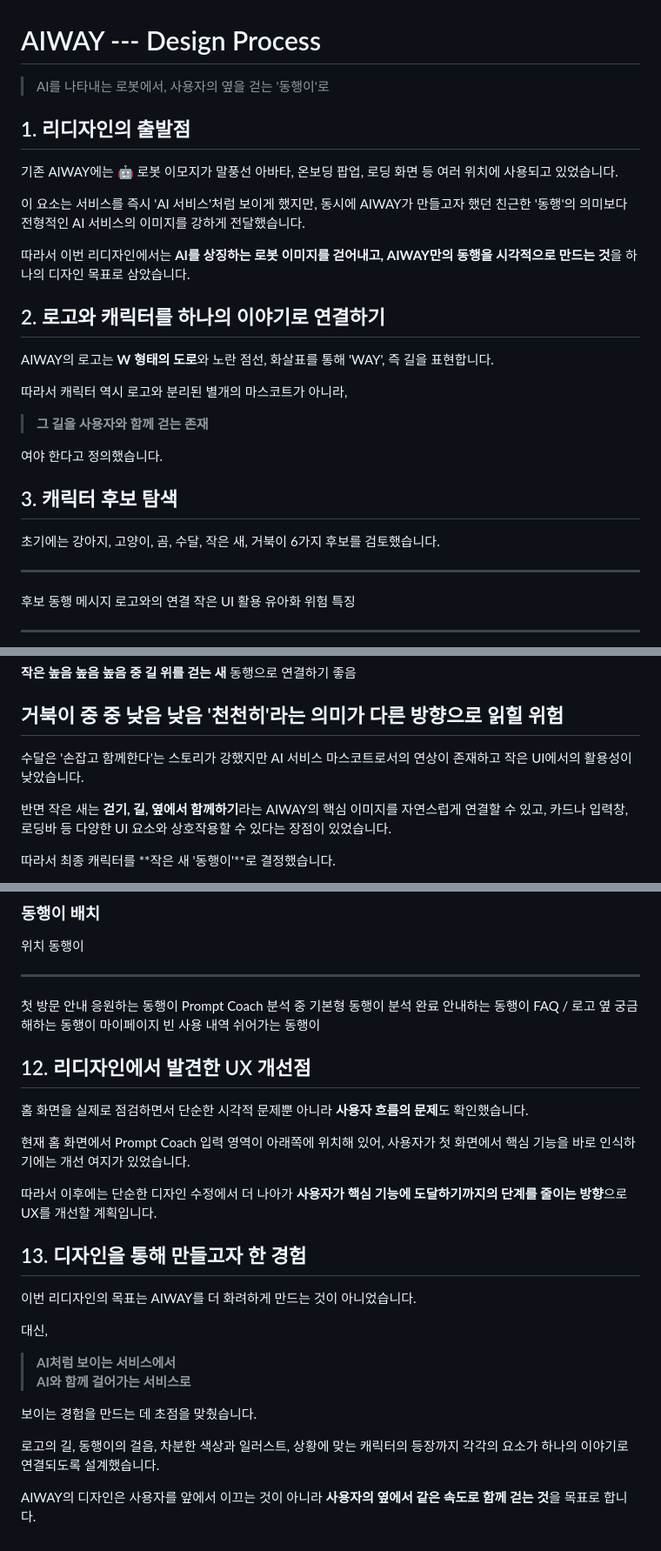
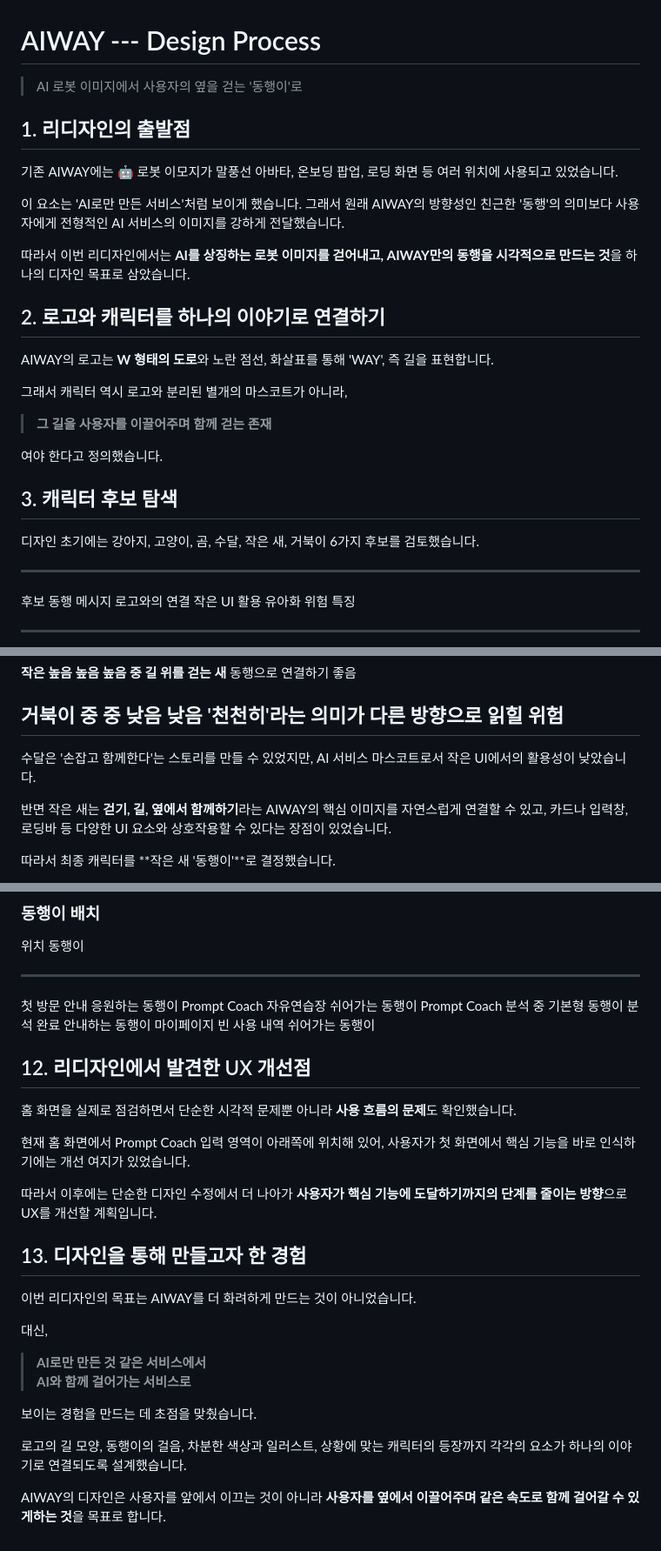
Before and after one commit to hwangjuyeong40-wq/aiway, a Markdown page: DESIGN.md, 3 parts joined by grey strips. Shown at 87% size. Rendered like a GitHub page.

```diff
--- a/DESIGN.md
+++ b/DESIGN.md
@@ -1,14 +1,14 @@
 # AIWAY --- Design Process
 
-> AI를 나타내는 로봇에서, 사용자의 옆을 걷는 '동행이'로
+> AI 로봇 이미지에서 사용자의 옆을 걷는 '동행이'로
 
 ## 1. 리디자인의 출발점
 
 기존 AIWAY에는 🤖 로봇 이모지가 말풍선 아바타, 온보딩 팝업, 로딩 화면 등
 여러 위치에 사용되고 있었습니다.
 
-이 요소는 서비스를 즉시 'AI 서비스'처럼 보이게 했지만, 동시에 AIWAY가
-만들고자 했던 친근한 '동행'의 의미보다 전형적인 AI 서비스의 이미지를
+이 요소는 'AI로만 만든 서비스'처럼 보이게 했습니다. 그래서 원래 AIWAY의 방향성인
+친근한 '동행'의 의미보다 사용자에게 전형적인 AI 서비스의 이미지를
 강하게 전달했습니다.
 
 따라서 이번 리디자인에서는 **AI를 상징하는 로봇 이미지를 걷어내고,
@@ -20,15 +20,15 @@ AIWAY만의 동행을 시각적으로 만드는 것**을 하나의 디자인 목
 AIWAY의 로고는 **W 형태의 도로**와 노란 점선, 화살표를 통해 'WAY', 즉
 길을 표현합니다.
 
-따라서 캐릭터 역시 로고와 분리된 별개의 마스코트가 아니라,
+그래서 캐릭터 역시 로고와 분리된 별개의 마스코트가 아니라,
 
-> **그 길을 사용자와 함께 걷는 존재**
+> **그 길을 사용자를 이끌어주며 함께 걷는 존재**
 
 여야 한다고 정의했습니다.
 
 ## 3. 캐릭터 후보 탐색
 
-초기에는 강아지, 고양이, 곰, 수달, 작은 새, 거북이 6가지 후보를
+디자인 초기에는 강아지, 고양이, 곰, 수달, 작은 새, 거북이 6가지 후보를
 검토했습니다.
 
   -------------------------------------------------------------------------------
@@ -61,8 +61,8 @@ AIWAY의 로고는 **W 형태의 도로**와 노란 점선, 화살표를 통해
                                                                    위험
   -------------------------------------------------------------------------------
 
-수달은 '손잡고 함께한다'는 스토리가 강했지만 AI 서비스 마스코트로서의
-연상이 존재하고 작은 UI에서의 활용성이 낮았습니다.
+수달은 '손잡고 함께한다'는 스토리를 만들 수 있었지만, AI 서비스 마스코트로서
+작은 UI에서의 활용성이 낮았습니다.
 
 반면 작은 새는 **걷기, 길, 옆에서 함께하기**라는 AIWAY의 핵심 이미지를
 자연스럽게 연결할 수 있고, 카드나 입력창, 로딩바 등 다양한 UI 요소와
@@ -235,14 +235,14 @@ AIWAY의 로고는 **W 형태의 도로**와 노란 점선, 화살표를 통해
   위치                      동행이
   ------------------------- -------------------
   첫 방문 안내              응원하는 동행이
+  Prompt Coach 자유연습장   쉬어가는 동행이
   Prompt Coach 분석 중      기본형 동행이
   분석 완료                 안내하는 동행이
-  FAQ / 로고 옆             궁금해하는 동행이
   마이페이지 빈 사용 내역   쉬어가는 동행이
 
 ## 12. 리디자인에서 발견한 UX 개선점
 
-홈 화면을 실제로 점검하면서 단순한 시각적 문제뿐 아니라 **사용자 흐름의
+홈 화면을 실제로 점검하면서 단순한 시각적 문제뿐 아니라 **사용 흐름의
 문제**도 확인했습니다.
 
 현재 홈 화면에서 Prompt Coach 입력 영역이 아래쪽에 위치해 있어, 사용자가
@@ -257,13 +257,13 @@ AIWAY의 로고는 **W 형태의 도로**와 노란 점선, 화살표를 통해
 
 대신,
 
-> **AI처럼 보이는 서비스에서\
+> **AI로만 만든 것 같은 서비스에서\
 > AI와 함께 걸어가는 서비스로**
 
 보이는 경험을 만드는 데 초점을 맞췄습니다.
 
-로고의 길, 동행이의 걸음, 차분한 색상과 일러스트, 상황에 맞는 캐릭터의
+로고의 길 모양, 동행이의 걸음, 차분한 색상과 일러스트, 상황에 맞는 캐릭터의
 등장까지 각각의 요소가 하나의 이야기로 연결되도록 설계했습니다.
 
-AIWAY의 디자인은 사용자를 앞에서 이끄는 것이 아니라 **사용자의 옆에서
-같은 속도로 함께 걷는 것**을 목표로 합니다.
+AIWAY의 디자인은 사용자를 앞에서 이끄는 것이 아니라 **사용자를 옆에서
+이끌어주며 같은 속도로 함께 걸어갈 수 있게하는 것**을 목표로 합니다.
```
